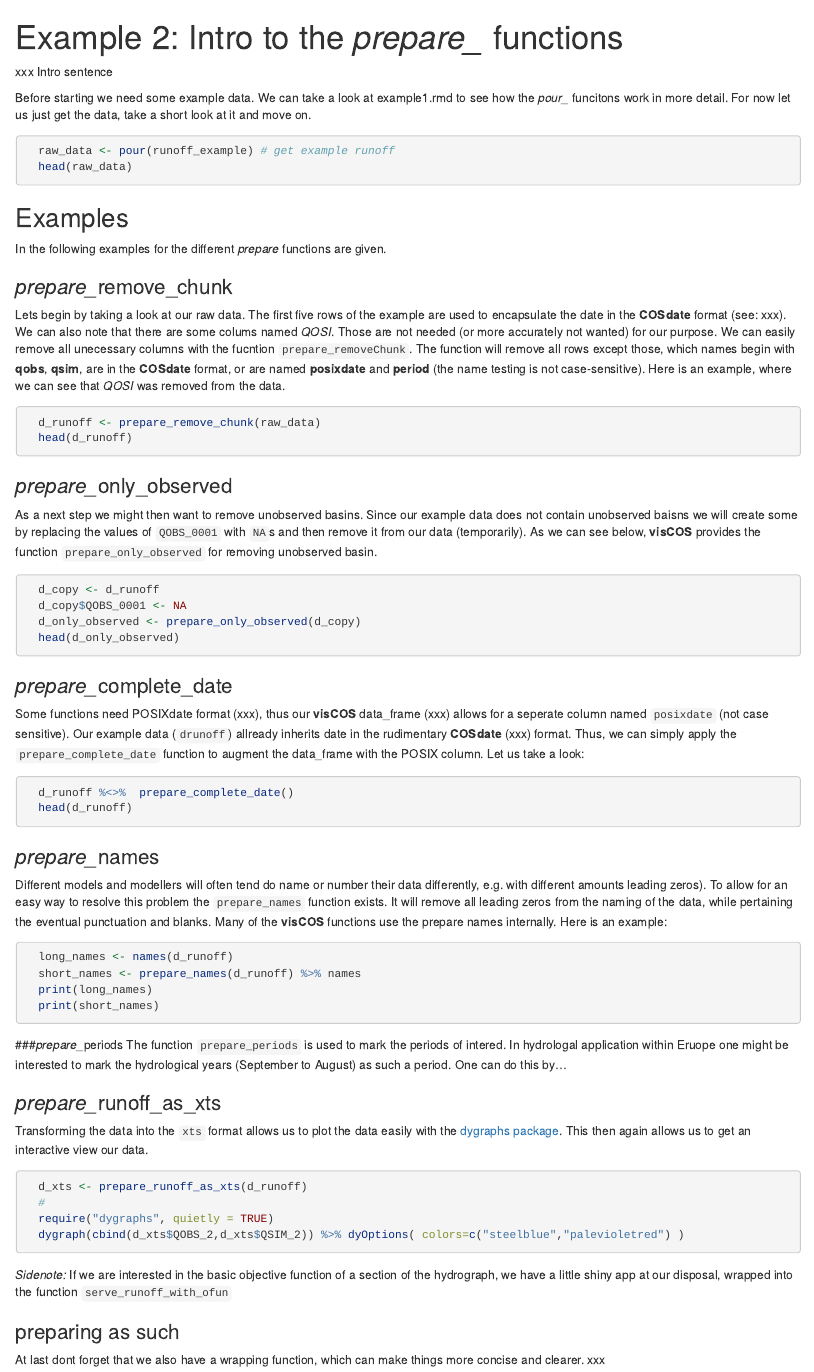
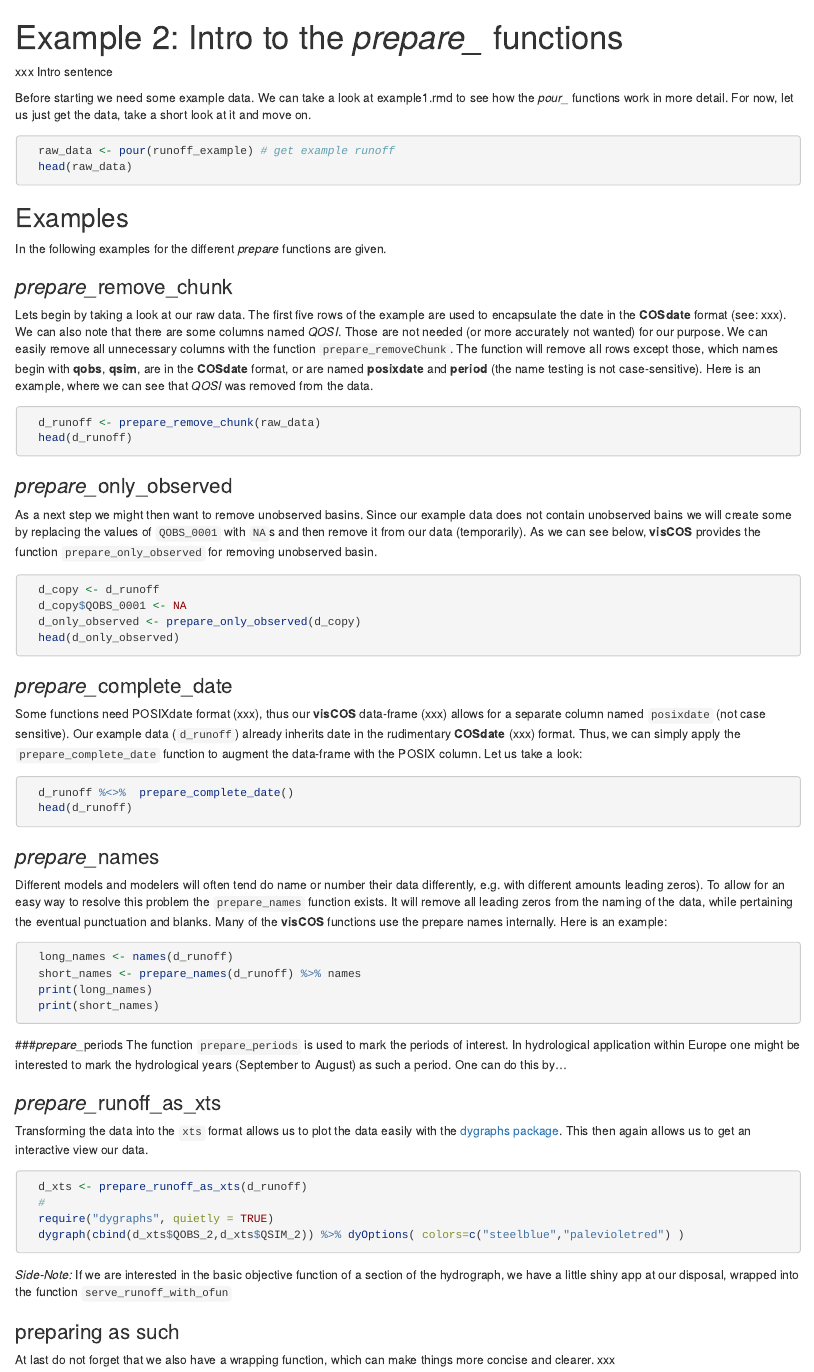
Before and after one commit to danklotz/rrrCOS, an R Markdown document (r_to_add/Examples2.Rmd): the page in a window 1100 px wide, from its top. Rendered offline with R 4.5, knitr and Pandoc, with nearby package versions; the code chunks are not run, so their results and figures are left out.

Commit message:
spellchecking

````diff
--- a/r_to_add/Examples2.Rmd
+++ b/r_to_add/Examples2.Rmd
@@ -11,7 +11,7 @@ output:
 
 xxx Intro sentence
 
-Before starting we need some example data. We can take a look at example1.rmd to see how the *pour_* funcitons work in more detail. For now let us just get the data, take a short look at it and move on.
+Before starting we need some example data. We can take a look at example1.rmd to see how the *pour_* functions work in more detail. For now, let us just get the data, take a short look at it and move on.
 ```{r}
   raw_data <- pour(runoff_example) # get example runoff
   head(raw_data)
@@ -22,7 +22,7 @@ In the following examples for the different *prepare* functions are given.
 
 ### *prepare_*remove_chunk
 
-Lets begin by taking a look at our raw data. The first five rows of the example are used to encapsulate the date in the **COSdate** format (see: xxx). We can also note that there are some colums named *QOSI*. Those are not needed (or more accurately not wanted) for our purpose. We can easily remove all unecessary columns with the fucntion `prepare_removeChunk`. The function will remove all rows except those, which names begin with **qobs**, **qsim**, are in the **COSdate** format, or are named **posixdate** and **period** (the name testing is not case-sensitive). Here is an example, where we can see that *QOSI* was removed from the data.
+Lets begin by taking a look at our raw data. The first five rows of the example are used to encapsulate the date in the **COSdate** format (see: xxx). We can also note that there are some columns named *QOSI*. Those are not needed (or more accurately not wanted) for our purpose. We can easily remove all unnecessary columns with the function `prepare_removeChunk`. The function will remove all rows except those, which names begin with **qobs**, **qsim**, are in the **COSdate** format, or are named **posixdate** and **period** (the name testing is not case-sensitive). Here is an example, where we can see that *QOSI* was removed from the data.
 
 ```{r}
   d_runoff <- prepare_remove_chunk(raw_data)
@@ -30,7 +30,7 @@ Lets begin by taking a look at our raw data. The first five rows of the example
 ```
 
 ### *prepare_*only_observed
-As a next step we might then want to remove unobserved basins. Since our example data does not contain unobserved baisns we will create some by replacing the values of `QOBS_0001` with `NA`s and then remove it from our data (temporarily). As we can see below, **visCOS** provides the function `prepare_only_observed` for removing unobserved basin.
+As a next step we might then want to remove unobserved basins. Since our example data does not contain unobserved bains we will create some by replacing the values of `QOBS_0001` with `NA`s and then remove it from our data (temporarily). As we can see below, **visCOS** provides the function `prepare_only_observed` for removing unobserved basin.
 ```{r}
   d_copy <- d_runoff
   d_copy$QOBS_0001 <- NA
@@ -39,14 +39,14 @@ As a next step we might then want to remove unobserved basins. Since our example
 ```
 
 ### *prepare_*complete_date
-Some functions need POSIXdate format (xxx), thus our **visCOS** data_frame (xxx) allows for a seperate column named `posixdate` (not case sensitive). Our example data (`drunoff`) allready inherits date in the rudimentary **COSdate** (xxx) format. Thus, we can simply apply the `prepare_complete_date` function to augment the data_frame with the POSIX column. Let us take a look:
+Some functions need POSIXdate format (xxx), thus our **visCOS** data-frame (xxx) allows for a separate column named `posixdate` (not case sensitive). Our example data (`d_runoff`) already inherits date in the rudimentary **COSdate** (xxx) format. Thus, we can simply apply the `prepare_complete_date` function to augment the data-frame with the POSIX column. Let us take a look:
 ```{r}
   d_runoff %<>%  prepare_complete_date()
   head(d_runoff)
 ```
 
 ### *prepare_*names
-Different models and modellers will often tend do name or number their data differently, e.g. with different amounts leading zeros). To allow for an easy way to resolve this problem the `prepare_names` function exists. It will remove all leading zeros from the naming of the data, while pertaining the eventual punctuation and blanks. Many of the **visCOS** functions use the prepare names internally. Here is an example:
+Different models and modelers will often tend do name or number their data differently, e.g. with different amounts leading zeros). To allow for an easy way to resolve this problem the `prepare_names` function exists. It will remove all leading zeros from the naming of the data, while pertaining the eventual punctuation and blanks. Many of the **visCOS** functions use the prepare names internally. Here is an example:
 ```{r}
   long_names <- names(d_runoff)
   short_names <- prepare_names(d_runoff) %>% names
@@ -55,7 +55,7 @@ Different models and modellers will often tend do name or number their data diff
 ```
 
 ###*prepare_*periods
-The function `prepare_periods` is used to mark the periods of intered. In hydrologal application within Eruope one might be interested to mark the hydrological years (September to August) as such a period. One can do this by...
+The function `prepare_periods` is used to mark the periods of interest. In hydrological application within Europe one might be interested to mark the hydrological years (September to August) as such a period. One can do this by...
 ```{r}
 
 ```
@@ -71,8 +71,8 @@ Transforming the data into the `xts` format allows us to plot the data easily wi
   dygraph(cbind(d_xts$QOBS_2,d_xts$QSIM_2)) %>% dyOptions( colors=c("steelblue","palevioletred") )
 ```
 
-*Sidenote:* If we are interested in the basic objective function of a section of the hydrograph, we have a little shiny app at our disposal, wrapped into the function `serve_runoff_with_ofun`
+*Side-Note:* If we are interested in the basic objective function of a section of the hydrograph, we have a little shiny app at our disposal, wrapped into the function `serve_runoff_with_ofun`
 
 ### preparing as such
-At last dont forget that we also have a wrapping function, which can make things more concise and clearer.
+At last do not forget that we also have a wrapping function, which can make things more concise and clearer.
 xxx
````
